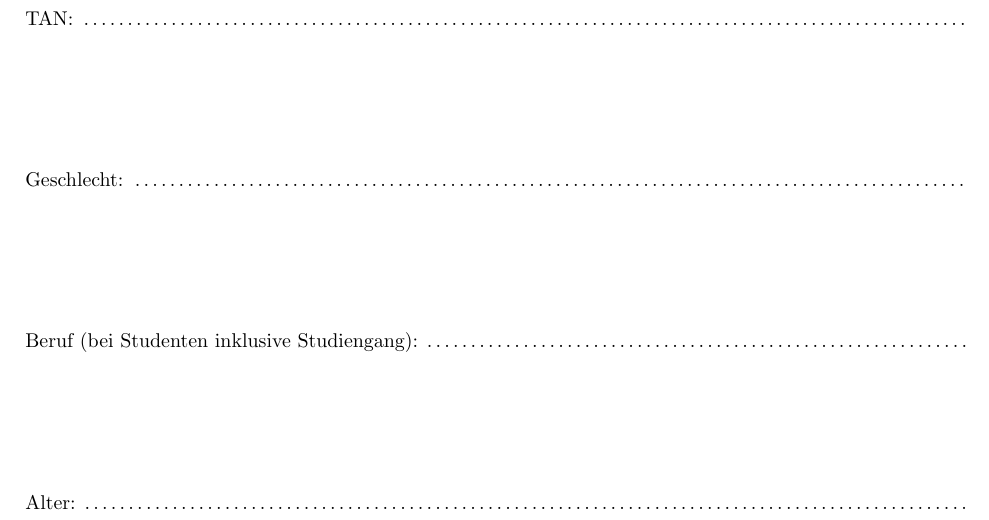
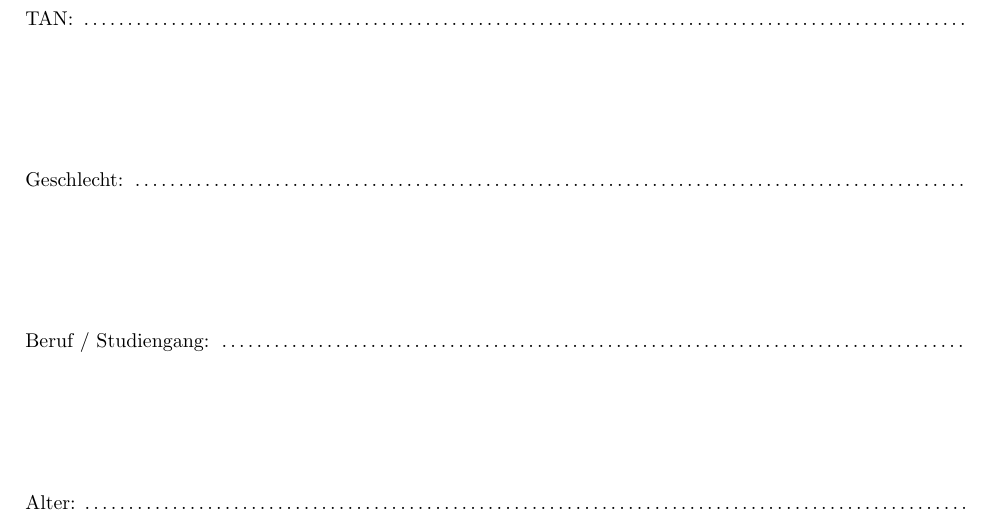
Before and after one commit to blub123muh/hci, a LaTeX document (handout/questionnaire.tex): part of the page, cut so that both start at the same text. Compiled offline with pdfLaTeX.

Commit message:
changed field

```diff
--- a/handout/questionnaire.tex
+++ b/handout/questionnaire.tex
@@ -33,7 +33,7 @@ Geschlecht: \dotfill\\
 
 \vspace{2 cm}
 
-Beruf (bei Studenten inklusive Studiengang): \dotfill\\
+Beruf / Studiengang: \dotfill\\
 
 \vspace{2 cm}
 
```
